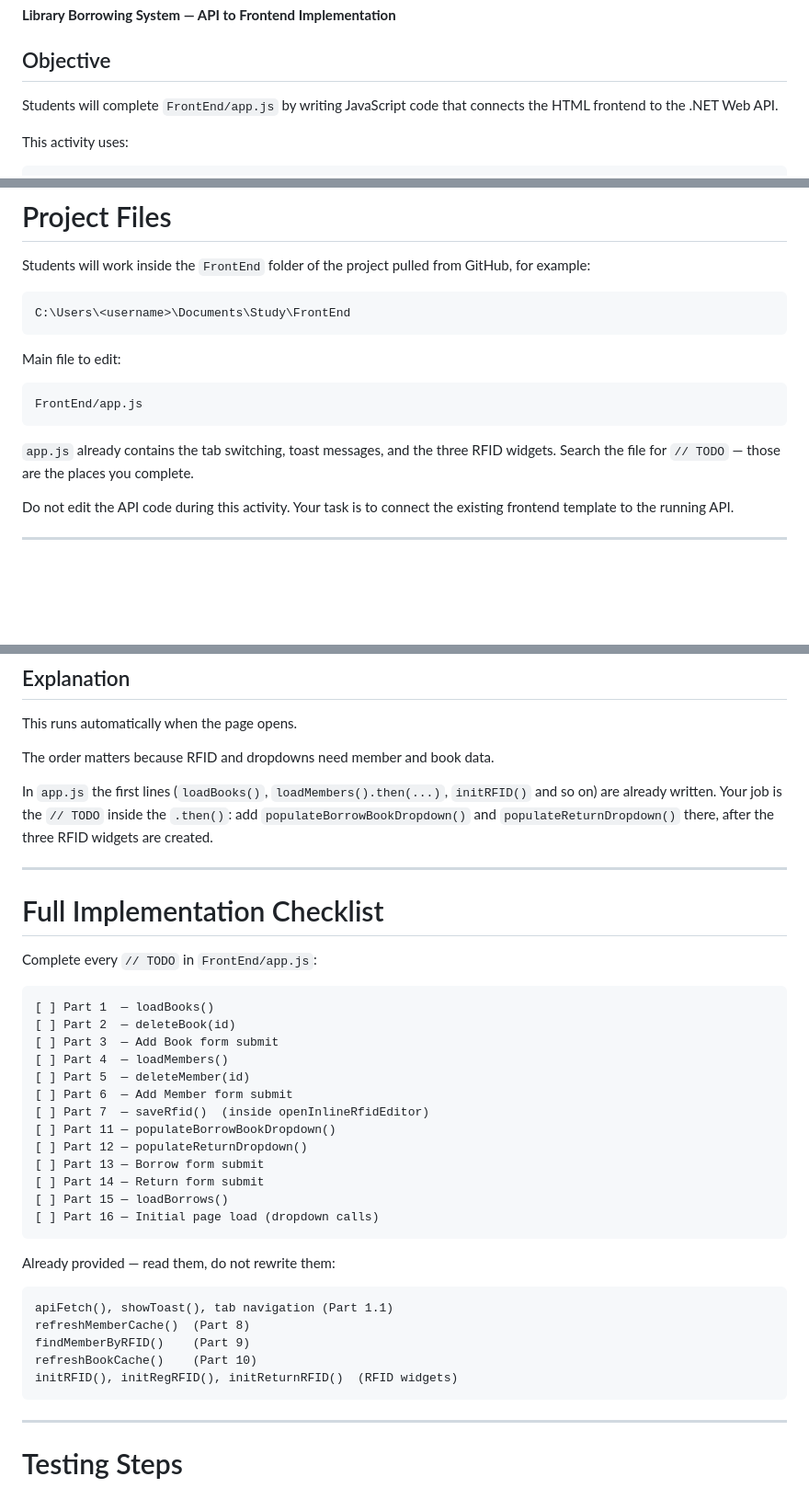
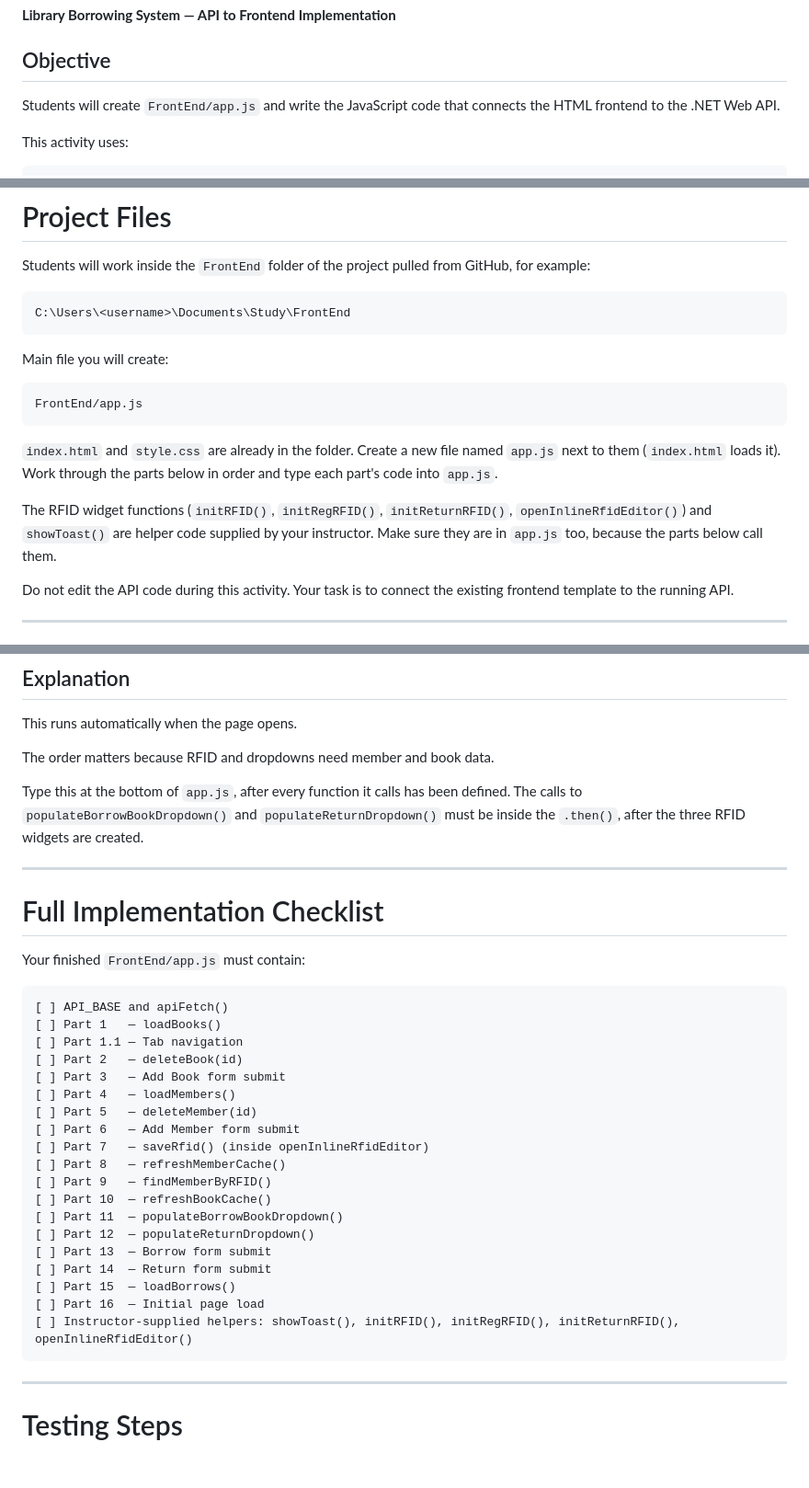
Before and after one commit to CCIT102-2B/LibraryBorrowingFrontEnd, a Markdown page: README.md, 3 parts joined by grey strips. Shown at 92% size. Drawn GitHub-style; blank space fills up the shorter version.

````diff
--- a/README.md
+++ b/README.md
@@ -4,7 +4,7 @@
 **Library Borrowing System — API to Frontend Implementation**
 
 ## Objective
-Students will complete `FrontEnd/app.js` by writing JavaScript code that connects the HTML frontend to the .NET Web API.
+Students will create `FrontEnd/app.js` and write the JavaScript code that connects the HTML frontend to the .NET Web API.
 
 This activity uses:
 
@@ -30,13 +30,15 @@ Students will work inside the `FrontEnd` folder of the project pulled from GitHu
 C:\Users\<username>\Documents\Study\FrontEnd
 ```
 
-Main file to edit:
+Main file you will create:
 
 ```txt
 FrontEnd/app.js
 ```
 
-`app.js` already contains the tab switching, toast messages, and the three RFID widgets. Search the file for `// TODO` — those are the places you complete.
+`index.html` and `style.css` are already in the folder. Create a new file named `app.js` next to them (`index.html` loads it). Work through the parts below in order and type each part's code into `app.js`.
+
+The RFID widget functions (`initRFID()`, `initRegRFID()`, `initReturnRFID()`, `openInlineRfidEditor()`) and `showToast()` are helper code supplied by your instructor. Make sure they are in `app.js` too, because the parts below call them.
 
 Do not edit the API code during this activity. Your task is to connect the existing frontend template to the running API.
 
@@ -845,38 +823,34 @@ This runs automatically when the page opens.
 
 The order matters because RFID and dropdowns need member and book data.
 
-In `app.js` the first lines (`loadBooks()`, `loadMembers().then(...)`, `initRFID()` and so on) are already written. Your job is the `// TODO` inside the `.then()`: add `populateBorrowBookDropdown()` and `populateReturnDropdown()` there, after the three RFID widgets are created.
+Type this at the bottom of `app.js`, after every function it calls has been defined. The calls to `populateBorrowBookDropdown()` and `populateReturnDropdown()` must be inside the `.then()`, after the three RFID widgets are created.
 
 ---
 
 # Full Implementation Checklist
 
-Complete every `// TODO` in `FrontEnd/app.js`:
+Your finished `FrontEnd/app.js` must contain:
 
 ```txt
-[ ] Part 1  — loadBooks()
-[ ] Part 2  — deleteBook(id)
-[ ] Part 3  — Add Book form submit
-[ ] Part 4  — loadMembers()
-[ ] Part 5  — deleteMember(id)
-[ ] Part 6  — Add Member form submit
-[ ] Part 7  — saveRfid()  (inside openInlineRfidEditor)
-[ ] Part 11 — populateBorrowBookDropdown()
-[ ] Part 12 — populateReturnDropdown()
-[ ] Part 13 — Borrow form submit
-[ ] Part 14 — Return form submit
-[ ] Part 15 — loadBorrows()
-[ ] Part 16 — Initial page load (dropdown calls)
-```
-
-Already provided — read them, do not rewrite them:
-
-```txt
-apiFetch(), showToast(), tab navigation (Part 1.1)
-refreshMemberCache()  (Part 8)
-findMemberByRFID()    (Part 9)
-refreshBookCache()    (Part 10)
-initRFID(), initRegRFID(), initReturnRFID()  (RFID widgets)
+[ ] API_BASE and apiFetch()
+[ ] Part 1   — loadBooks()
+[ ] Part 1.1 — Tab navigation
+[ ] Part 2   — deleteBook(id)
+[ ] Part 3   — Add Book form submit
+[ ] Part 4   — loadMembers()
+[ ] Part 5   — deleteMember(id)
+[ ] Part 6   — Add Member form submit
+[ ] Part 7   — saveRfid() (inside openInlineRfidEditor)
+[ ] Part 8   — refreshMemberCache()
+[ ] Part 9   — findMemberByRFID()
+[ ] Part 10  — refreshBookCache()
+[ ] Part 11  — populateBorrowBookDropdown()
+[ ] Part 12  — populateReturnDropdown()
+[ ] Part 13  — Borrow form submit
+[ ] Part 14  — Return form submit
+[ ] Part 15  — loadBorrows()
+[ ] Part 16  — Initial page load
+[ ] Instructor-supplied helpers: showToast(), initRFID(), initRegRFID(), initReturnRFID(), openInlineRfidEditor()
 ```
 
 ---
````
Also changed, not shown: other parts of README.md (+5 -29 lines).
